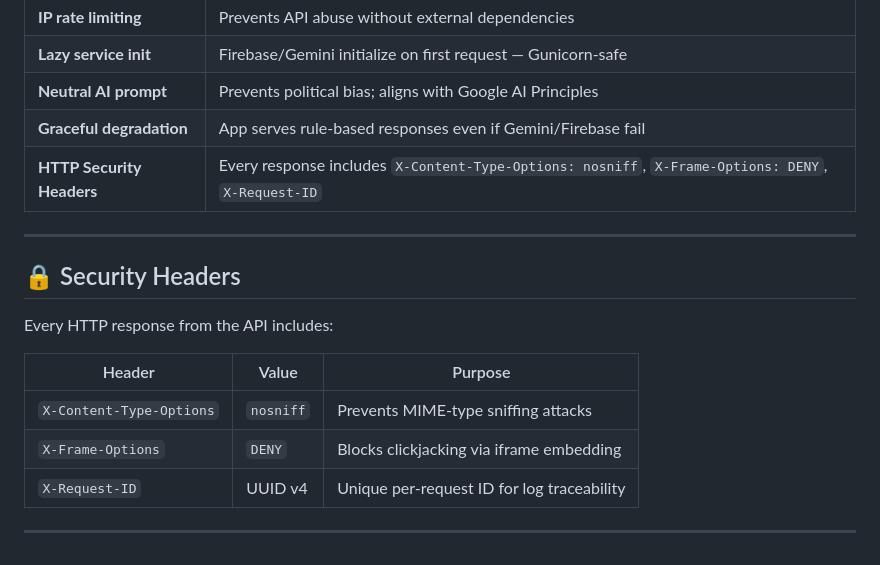
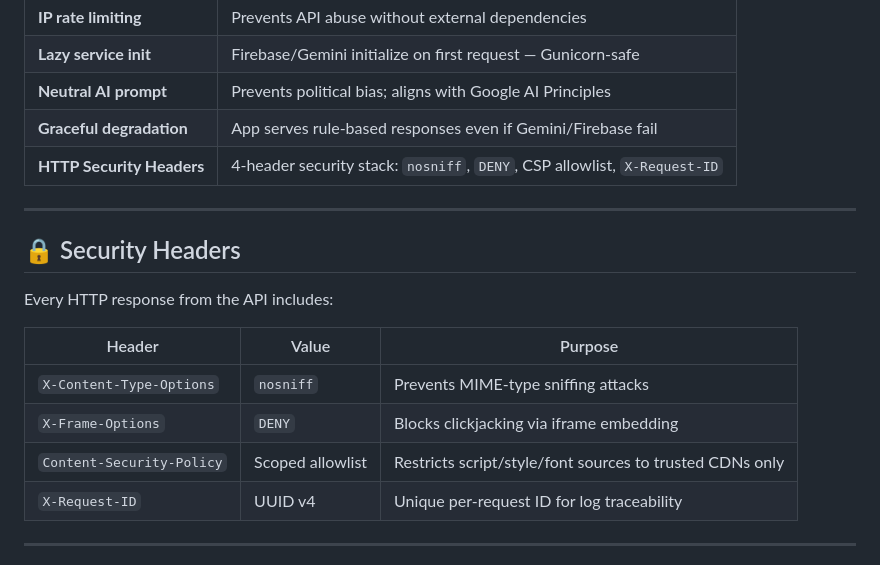
Before and after one commit to sujith0466/votewise-AI, a Markdown page: README.md, the part around one of its changes. Drawn GitHub-style.

```diff
--- a/README.md
+++ b/README.md
@@ -95,7 +105,7 @@ Flask API (/api/chat)
 | **Lazy service init** | Firebase/Gemini initialize on first request — Gunicorn-safe |
 | **Neutral AI prompt** | Prevents political bias; aligns with Google AI Principles |
 | **Graceful degradation** | App serves rule-based responses even if Gemini/Firebase fail |
-| **HTTP Security Headers** | Every response includes `X-Content-Type-Options: nosniff`, `X-Frame-Options: DENY`, `X-Request-ID` |
+| **HTTP Security Headers** | 4-header security stack: `nosniff`, `DENY`, CSP allowlist, `X-Request-ID` |
 
 ---
 
@@ -107,6 +117,7 @@ Every HTTP response from the API includes:
 |---|---|---|
 | `X-Content-Type-Options` | `nosniff` | Prevents MIME-type sniffing attacks |
 | `X-Frame-Options` | `DENY` | Blocks clickjacking via iframe embedding |
+| `Content-Security-Policy` | Scoped allowlist | Restricts script/style/font sources to trusted CDNs only |
 | `X-Request-ID` | UUID v4 | Unique per-request ID for log traceability |
 
 ---
```
Also changed, not shown: other parts of README.md (+29 -6 lines).
